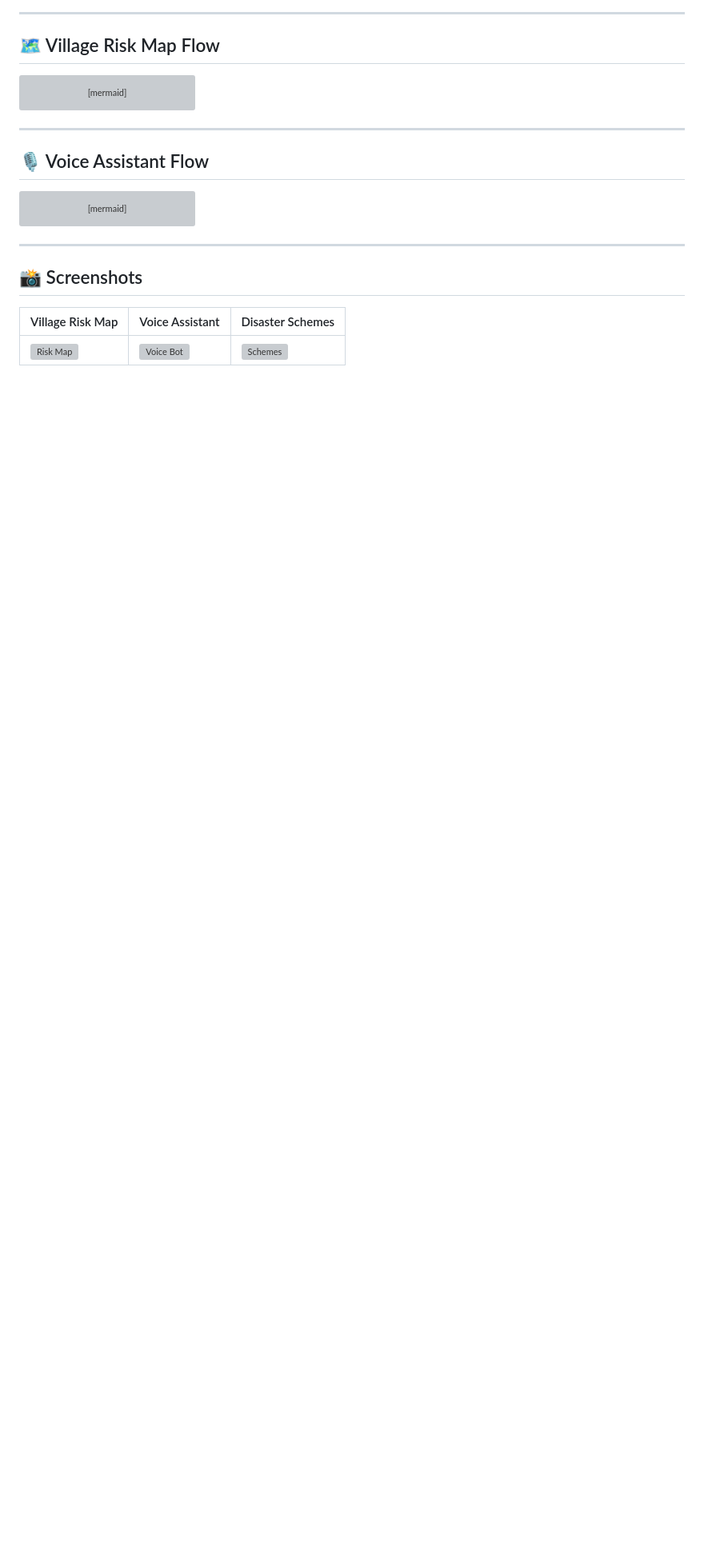
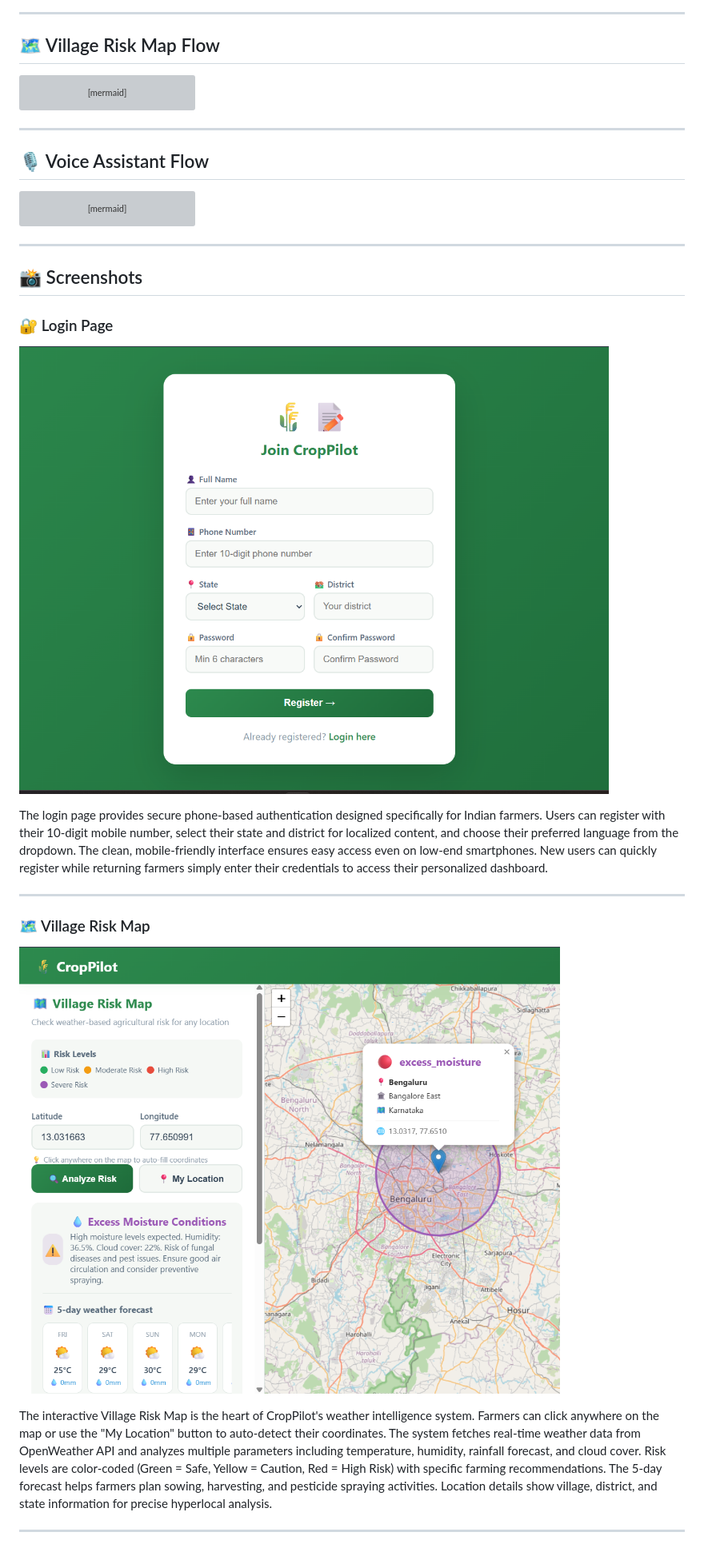
Before and after one commit to dharanishvijayakumar7-lgtm/cropPilot, a Markdown page: README.md, the part around one of its changes. Shown at 80% size. GitHub-like rendering; pictures changed too: screenshots/liverisk.png (added), screenshots/login.png (added); blank space fills up the shorter version; grey boxes are pictures that could not be loaded.

Commit message:
screenshots

```diff
--- a/README.md
+++ b/README.md
@@ -106,6 +130,17 @@ flowchart LR
 
 ## 📸 Screenshots
 
-| Village Risk Map | Voice Assistant | Disaster Schemes |
-|------------------|-----------------|------------------|
-| ![Risk Map](screenshots/risk_map.png) | ![Voice Bot](screenshots/voice_bot.png) | ![Schemes](screenshots/schemes.png) |
+### 🔐 Login Page
+![Login Page](screenshots/login.png)
+
+The login page provides secure phone-based authentication designed specifically for Indian farmers. Users can register with their 10-digit mobile number, select their state and district for localized content, and choose their preferred language from the dropdown. The clean, mobile-friendly interface ensures easy access even on low-end smartphones. New users can quickly register while returning farmers simply enter their credentials to access their personalized dashboard.
+
+---
+
+### 🗺️ Village Risk Map
+![Village Risk Map](screenshots/liverisk.png)
+
+The interactive Village Risk Map is the heart of CropPilot's weather intelligence system. Farmers can click anywhere on the map or use the "My Location" button to auto-detect their coordinates. The system fetches real-time weather data from OpenWeather API and analyzes multiple parameters including temperature, humidity, rainfall forecast, and cloud cover. Risk levels are color-coded (Green = Safe, Yellow = Caution, Red = High Risk) with specific farming recommendations. The 5-day forecast helps farmers plan sowing, harvesting, and pesticide spraying activities. Location details show village, district, and state information for precise hyperlocal analysis.
+
+---
+
```
Also changed, not shown: other parts of README.md (+44 -9 lines), screenshots/schemes.png (added), screenshots/voicebot.png (added).
